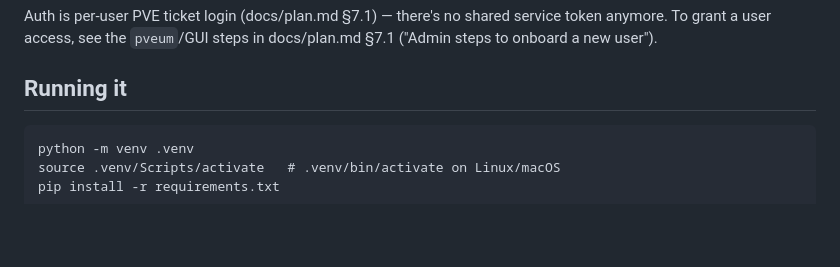
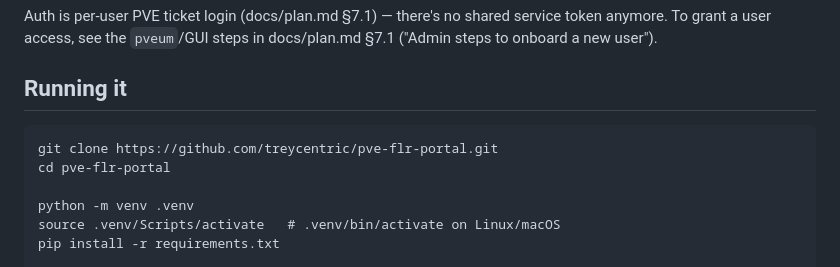
Before and after one commit to treycentric/pve-flr-portal, a Markdown page: README.md, the part around the change. Rendered like a GitHub page; blank space fills up the shorter version.

Commit message:
docs: add git clone step to README setup
The "Running it" instructions started at `python -m venv`, which
predates the project having a remote to clone from.

Co-Authored-By: Claude Opus 5 <noreply@anthropic.com>

````diff
--- a/README.md
+++ b/README.md
@@ -26,6 +26,9 @@ user").
 ## Running it
 
 ```
+git clone https://github.com/treycentric/pve-flr-portal.git
+cd pve-flr-portal
+
 python -m venv .venv
 source .venv/Scripts/activate   # .venv/bin/activate on Linux/macOS
 pip install -r requirements.txt
````
